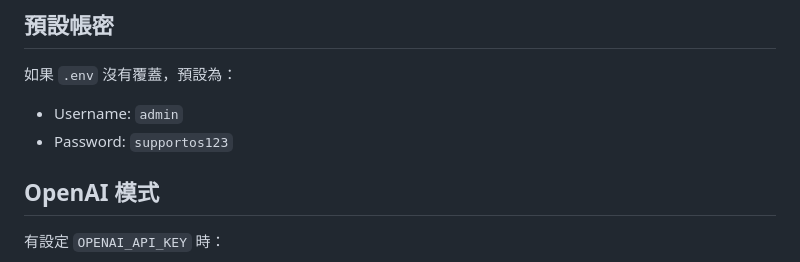
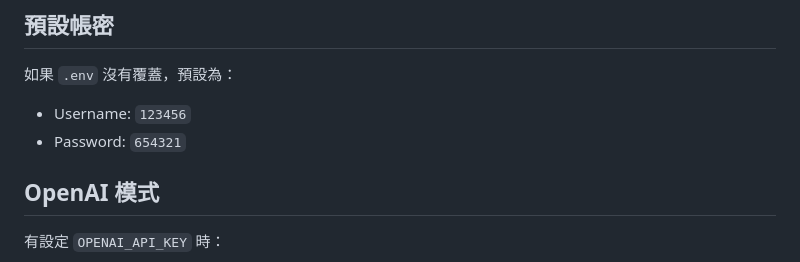
Before and after one commit to anewpig/customer-support-demo, a Markdown page: README.md, the part around the change. GitHub-like rendering.

Commit message:
Update default username and password in README

```diff
--- a/README.md
+++ b/README.md
@@ -129,8 +129,8 @@ PORT=8766 python3 server.py
 
 如果 `.env` 沒有覆蓋，預設為：
 
-- Username: `admin`
-- Password: `supportos123`
+- Username: `123456`
+- Password: `654321`
 
 ## OpenAI 模式
 
```
